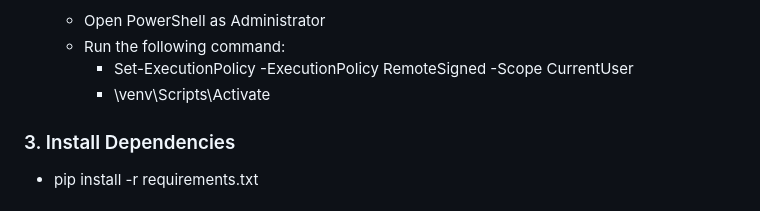
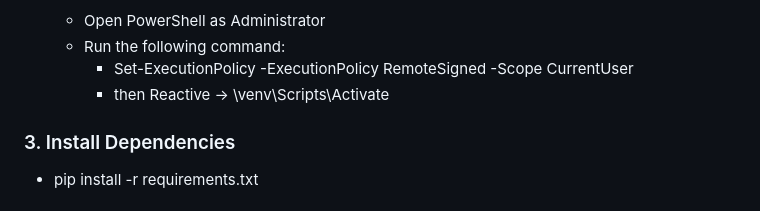
Before and after one commit to Ali-Ashraf-510/HotelWebsite, a Markdown page: README.md, the part around the change. Rendered like a GitHub page.

```diff
--- a/README.md
+++ b/README.md
@@ -103,7 +103,7 @@ cd HotelWebsite
      - Open PowerShell as Administrator
      - Run the following command:
        - Set-ExecutionPolicy -ExecutionPolicy RemoteSigned -Scope CurrentUser
-       -  \venv\Scripts\Activate
+       - then Reactive   -> \venv\Scripts\Activate
 
 
 
```
